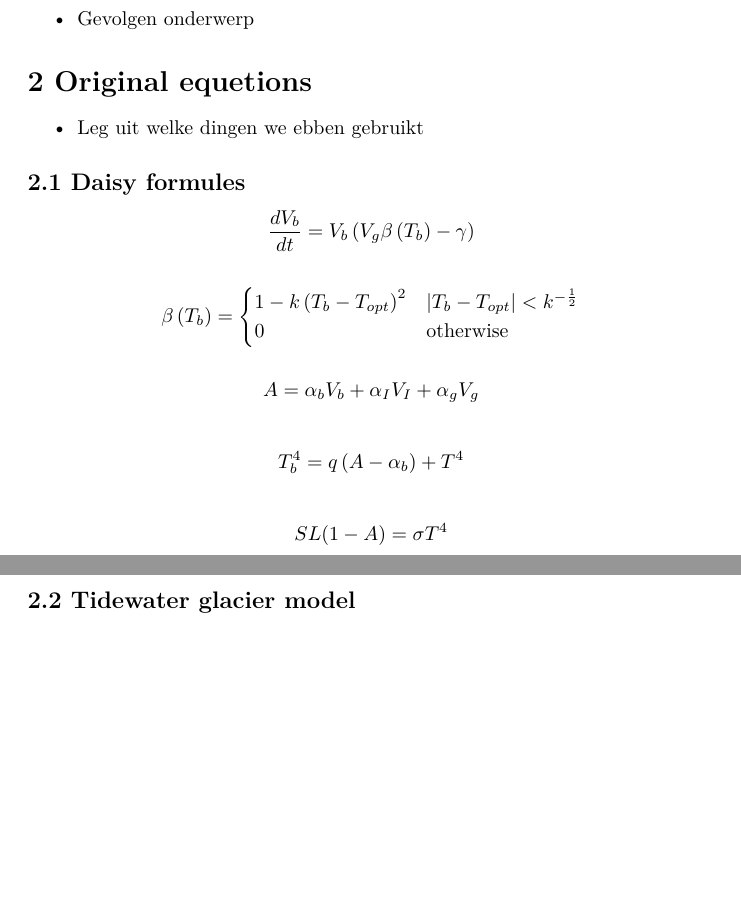
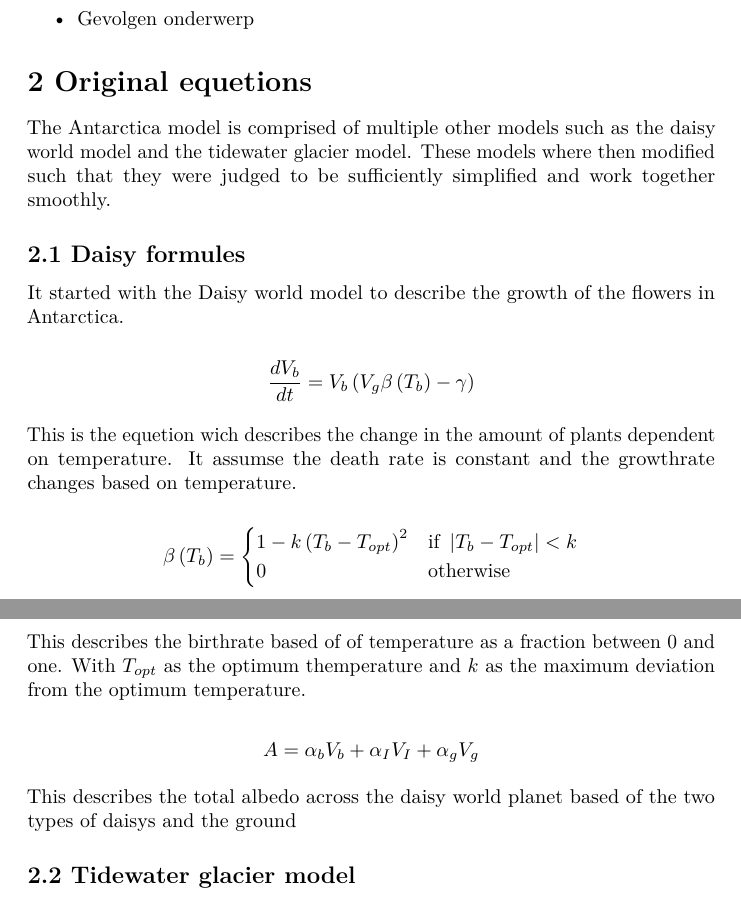
Before and after one commit to leviJong/AntarcticaModel, a LaTeX document (Article_Antarctica.tex): two parts of pages 1 and 2 of 3, joined at a grey line, cut so that both start at the same text, the shorter picture padded with empty space. Compiled offline with pdfLaTeX.

Commit message:
Revise Antarctica model equations and descriptions
Updated original equations and explained daisy world

```diff
--- a/Article_Antarctica.tex
+++ b/Article_Antarctica.tex
@@ -67,25 +67,24 @@
 
 
 \section{2 Original equetions} %Creates a section
-
-
-\begin{itemize}
-\item
-  Leg uit welke dingen we ebben gebruikt
-\end{itemize}
+%hier word tekst in gestopt
+The Antarctica model is comprised of multiple other models such as the daisy world model and the tidewater glacier model. These models where then modified such that they were judged to be sufficiently simplified and work together smoothly.
 
 \subsection{2.1 Daisy formules} %creates a subsection
 
+It started with the Daisy world model to describe the growth of the flowers in Antarctica.
+
 \[\frac{dV_{b}}{dt} = V_{b}\left( V_{g}\beta\left( T_{b} \right) - \gamma \right)\] %growth of plants with constant death
 
-\[\beta\left( T_{b} \right) = \begin{cases} 1 - k\left( T_{b} - T_{opt} \right)^{2} & \left| T_{b} - T_{opt} \right| < k^{- \frac{1}{2}} \\ 0 & \text{otherwise} \end{cases}\] %the Growth function
+This is the equetion wich describes the change in the amount of plants dependent on temperature. It assumse the death rate is constant and the growthrate changes based on temperature.
+
+\[\beta\left( T_{b} \right) = \begin{cases} 1 - k\left( T_{b} - T_{opt} \right)^{2} & \text{if } \left| T_{b} - T_{opt} \right| < k \\ 0 & \text{otherwise} \end{cases}\] %the Growth function
+
+This describes the birthrate based of of temperature as a fraction between 0 and one. With $T_{opt}$ as the optimum themperature and $k$ as the maximum deviation from the optimum temperature.
 
 \[A = \alpha_{b}V_{b} + \alpha_{I}V_{I} + \alpha_{g}V_{g}\] %total albedo
 
-\[T_{b}^{4} = q\left( A - \alpha_{b} \right) + T^{4}\] %specifiek temperatuur op dingel
-
-\[SL(1 - A) = \sigma T^{4}\] % energie
-
+This describes the total albedo across the daisy world planet based of the two types of daisys and the ground
 
 \subsection{2.2 Tidewater glacier model} % creates a subsection % ik kan niks over het glacier model vertellen
 
```
